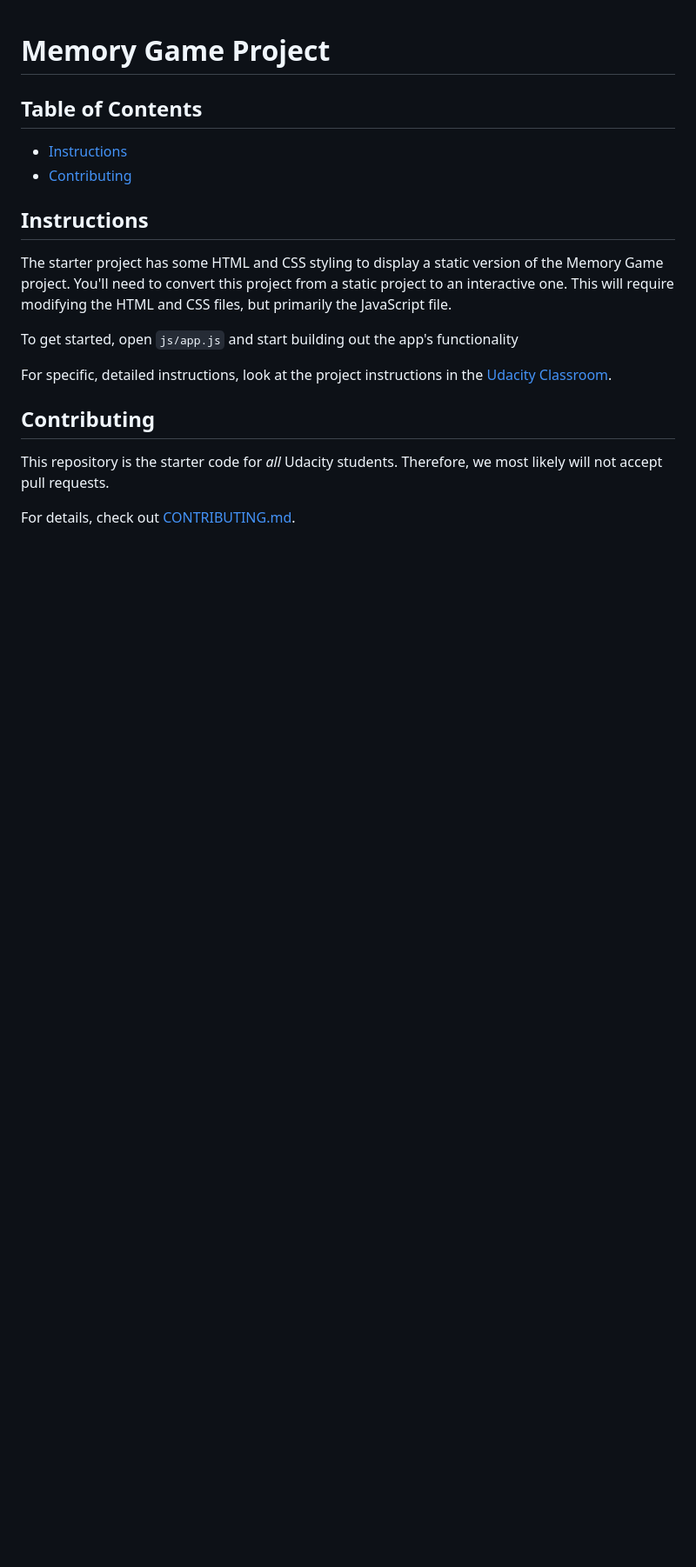
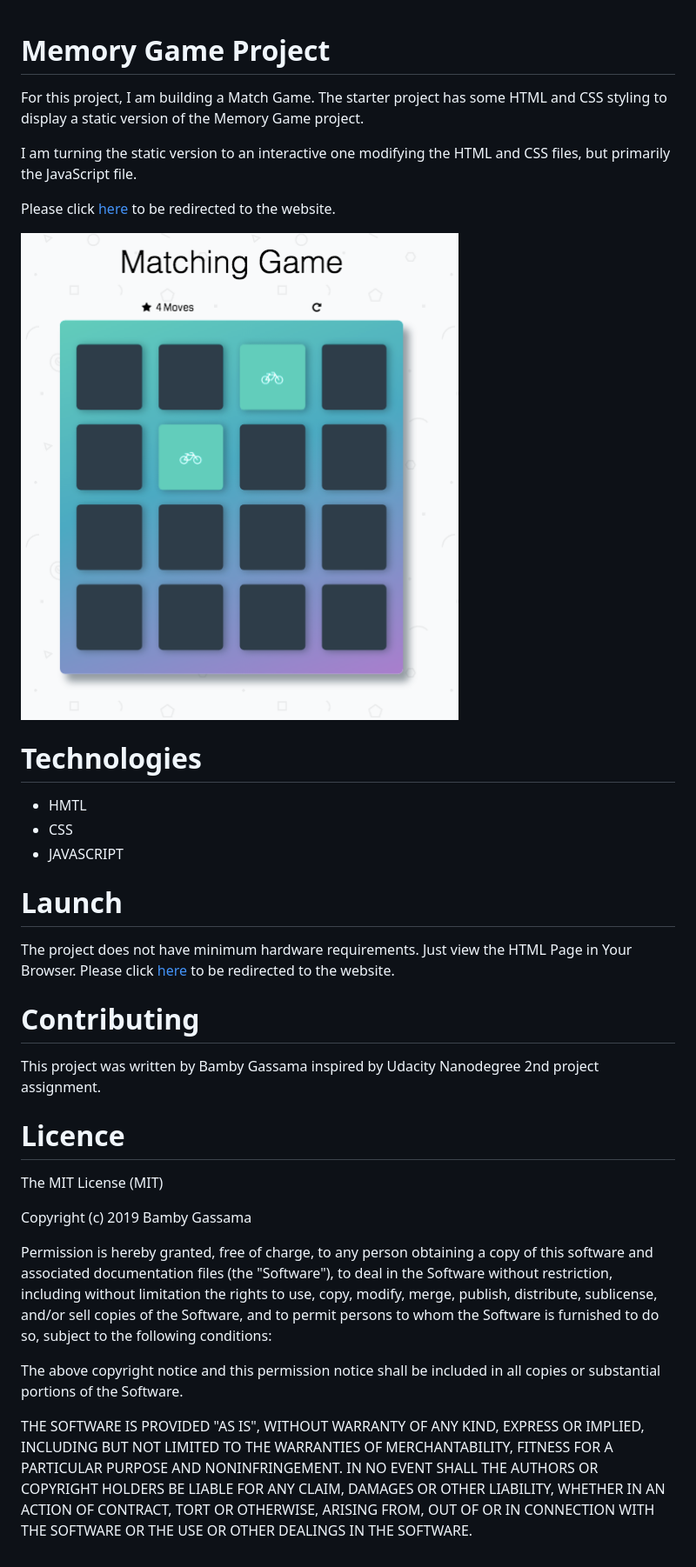
Before and after one commit to BambyG/MatchMatch, a Markdown page: README.md, the part around the change. Shown at 87% size. Rendered like a GitHub page; pictures changed too: img/screenmatch.png (added); blank space fills up the shorter version.

Commit message:
add new readme

```diff
--- a/README.md
+++ b/README.md
@@ -1,20 +1,51 @@
+
 # Memory Game Project
 
-## Table of Contents
+For this project, I am building a Match Game.
+The starter project has some HTML and CSS styling to display a static version of the Memory Game project.
 
-* [Instructions](#instructions)
-* [Contributing](#contributing)
+I am turning the static version to an interactive one modifying the HTML and CSS files, but primarily the JavaScript file.
 
-## Instructions
 
-The starter project has some HTML and CSS styling to display a static version of the Memory Game project. You'll need to convert this project from a static project to an interactive one. This will require modifying the HTML and CSS files, but primarily the JavaScript file.
+Please click [here](https://portfolio-bamby.netlify.com/) to be redirected to the website.
 
-To get started, open `js/app.js` and start building out the app's functionality
+![Illustration](./img/screenmatch.png)
 
-For specific, detailed instructions, look at the project instructions in the [Udacity Classroom](https://classroom.udacity.com/me).
+# Technologies
 
-## Contributing
+* HMTL
+* CSS
+* JAVASCRIPT
 
-This repository is the starter code for _all_ Udacity students. Therefore, we most likely will not accept pull requests.
+# Launch
 
-For details, check out [CONTRIBUTING.md](CONTRIBUTING.md).
+ The project does not have minimum hardware requirements.
+ Just view the HTML Page in Your Browser.
+ Please click [here](https://portfolio-bamby.netlify.com/) to be redirected to the website.
+
+ # Contributing
+
+This project was written by Bamby Gassama inspired by Udacity Nanodegree 2nd project assignment.
+
+# Licence
+The MIT License (MIT)
+
+Copyright (c) 2019 Bamby Gassama
+
+Permission is hereby granted, free of charge, to any person obtaining a copy
+of this software and associated documentation files (the "Software"), to deal
+in the Software without restriction, including without limitation the rights
+to use, copy, modify, merge, publish, distribute, sublicense, and/or sell
+copies of the Software, and to permit persons to whom the Software is
+furnished to do so, subject to the following conditions:
+
+The above copyright notice and this permission notice shall be included in all
+copies or substantial portions of the Software.
+
+THE SOFTWARE IS PROVIDED "AS IS", WITHOUT WARRANTY OF ANY KIND, EXPRESS OR
+IMPLIED, INCLUDING BUT NOT LIMITED TO THE WARRANTIES OF MERCHANTABILITY,
+FITNESS FOR A PARTICULAR PURPOSE AND NONINFRINGEMENT. IN NO EVENT SHALL THE
+AUTHORS OR COPYRIGHT HOLDERS BE LIABLE FOR ANY CLAIM, DAMAGES OR OTHER
+LIABILITY, WHETHER IN AN ACTION OF CONTRACT, TORT OR OTHERWISE, ARISING FROM,
+OUT OF OR IN CONNECTION WITH THE SOFTWARE OR THE USE OR OTHER DEALINGS IN THE
+SOFTWARE.
```
Also changed, not shown: 3 other files.
